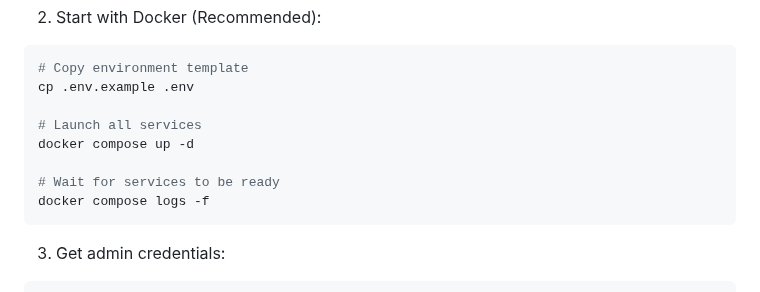
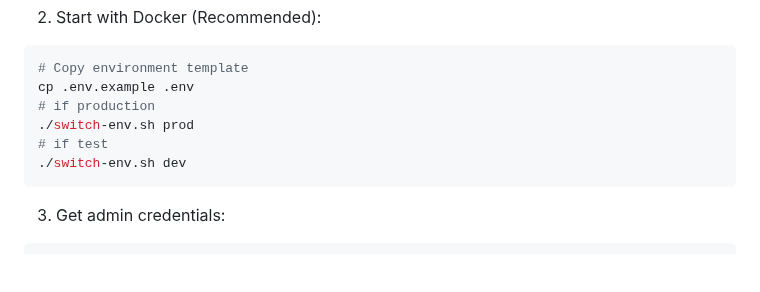
Before and after one commit to Jason-chen-taiwan/Open_Blog, a Markdown page: README.md, the part around the change. GitHub-like rendering; blank space fills up the shorter version.

Commit message:
deve and prod description in readme

````diff
--- a/README.md
+++ b/README.md
@@ -45,12 +45,10 @@ python setupp_credentials.py --reset
 ```bash
 # Copy environment template
 cp .env.example .env
-
-# Launch all services
-docker compose up -d
-
-# Wait for services to be ready
-docker compose logs -f
+# if production
+./switch-env.sh prod
+# if test
+./switch-env.sh dev
 ```
 
 3. Get admin credentials:
````
